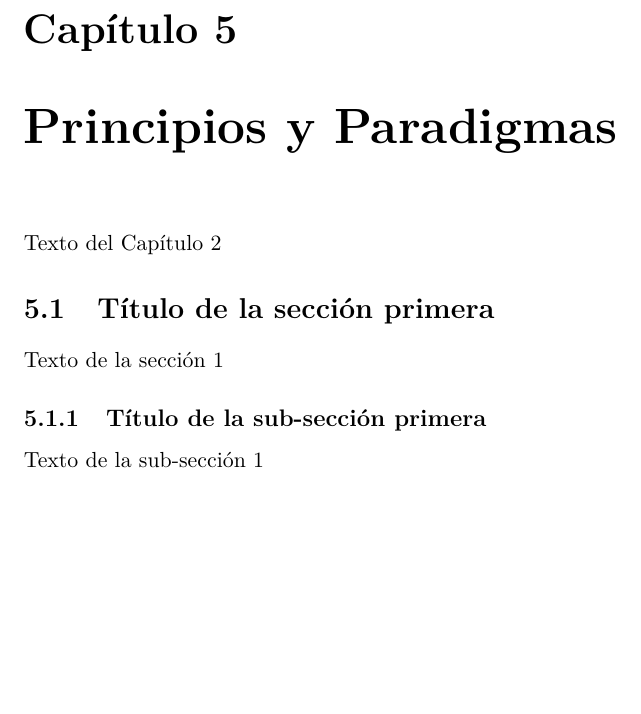
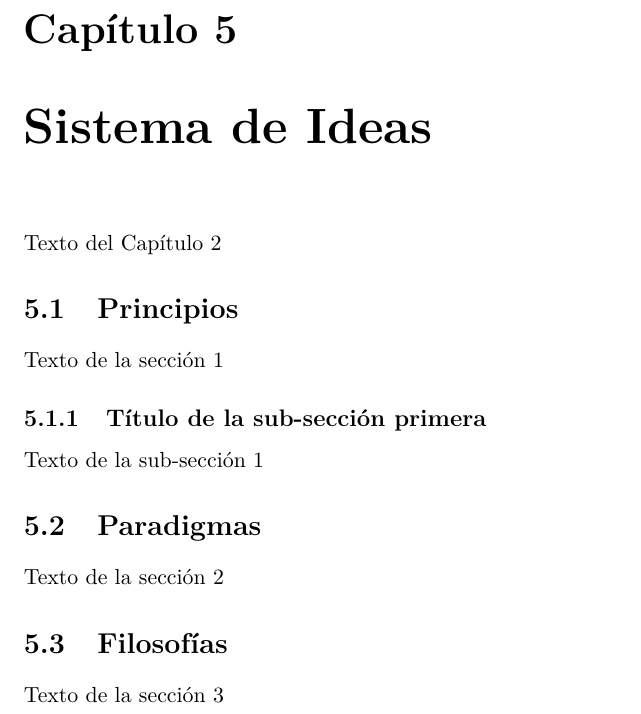
Before and after one commit to dariopalminio/libroSistemasSoftwareYArquitectura, a LaTeX book (libroSistemasSoftwareYArquitectura.tex, which reads content/chapter_mindset.tex): part of page 15 of 23, cut so that both start at the same text, the shorter picture padded with empty space. Compiled offline with pdfLaTeX.

Commit message:
Add mindset chapter instead of principles chapter

```diff
--- a/content/chapter_principles.tex
+++ b/content/chapter_mindset.tex
@@ -1,10 +1,10 @@
 %% This is an example first chapter.
 
-\chapter{Principios y Paradigmas}
+\chapter{Sistema de Ideas}
 
 Texto del Capítulo 2
 
-\section{Título de la sección primera}
+\section{Principios}
 
 Texto de la sección 1
 
@@ -12,3 +12,11 @@ Texto de la sección 1
 \subsection{Título de la sub-sección primera}
 
 Texto de la sub-sección 1
+
+\section{Paradigmas}
+
+Texto de la sección 2
+
+\section{Filosofías}
+
+Texto de la sección 3
--- a/libroSistemasSoftwareYArquitectura.tex
+++ b/libroSistemasSoftwareYArquitectura.tex
@@ -34,7 +34,7 @@
 \include{content/chapter_systems}
 \include{content/chapter_engineering}
 \include{content/chapter_software_system}
-\include{content/chapter_principles}
+\include{content/chapter_mindset}
 \include{content/chapter_methodology}
 \include{content/chapter_architecture}
 \include{content/chapter_acronyms}
```
Also changed, not shown: pdf/libroSistemasSoftwareYArquitectura.pdf.
